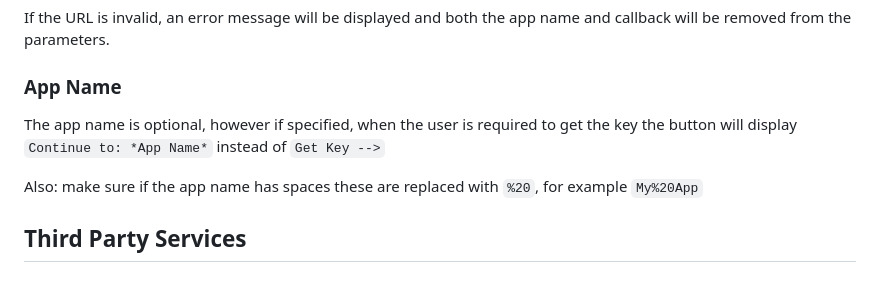
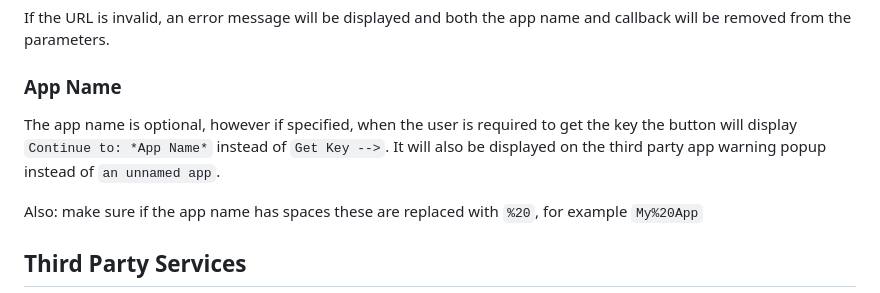
Before and after one commit to Hamster45105/ddgemail-token, a Markdown page: README.md, the part around the change. GitHub-like rendering.

Commit message:
Add note on README about new use for app name

```diff
--- a/README.md
+++ b/README.md
@@ -48,7 +48,7 @@ It is important that you encode the callback URL. A site like [URL Encode Online
 If the URL is invalid, an error message will be displayed and both the app name and callback will be removed from the parameters.
 
 ### App Name
-The app name is optional, however if specified, when the user is required to get the key the button will display `Continue to: *App Name*` instead of `Get Key -->`
+The app name is optional, however if specified, when the user is required to get the key the button will display `Continue to: *App Name*` instead of `Get Key -->`. It will also be displayed on the third party app warning popup instead of `an unnamed app`.
 
 Also: make sure if the app name has spaces these are replaced with `%20`, for example `My%20App`
 
```
